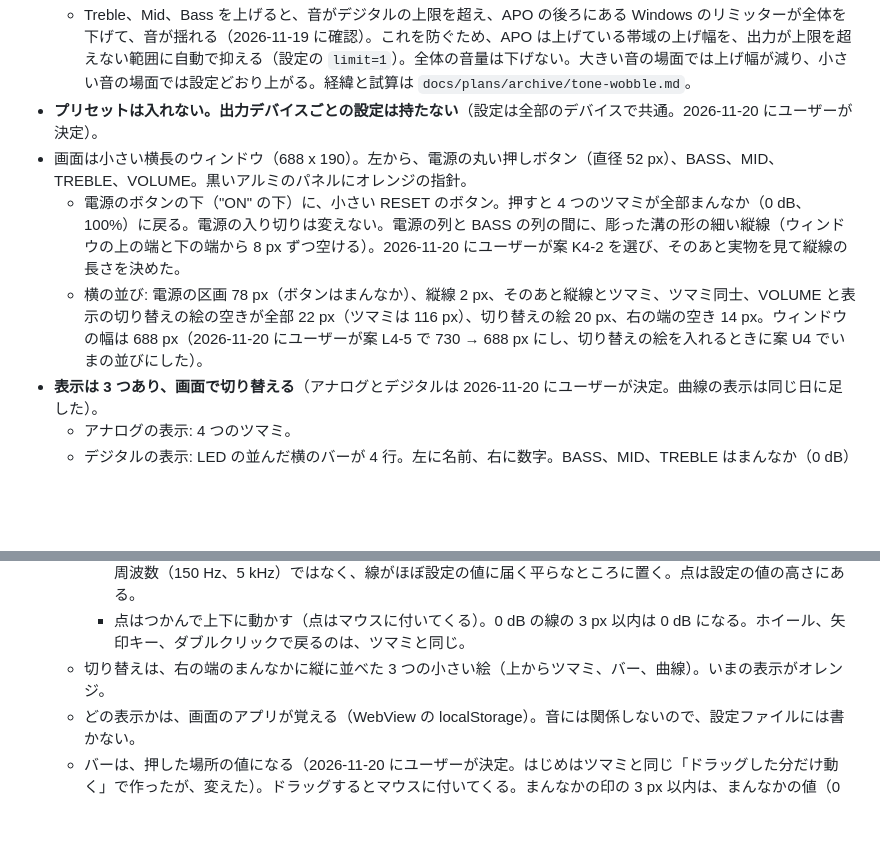
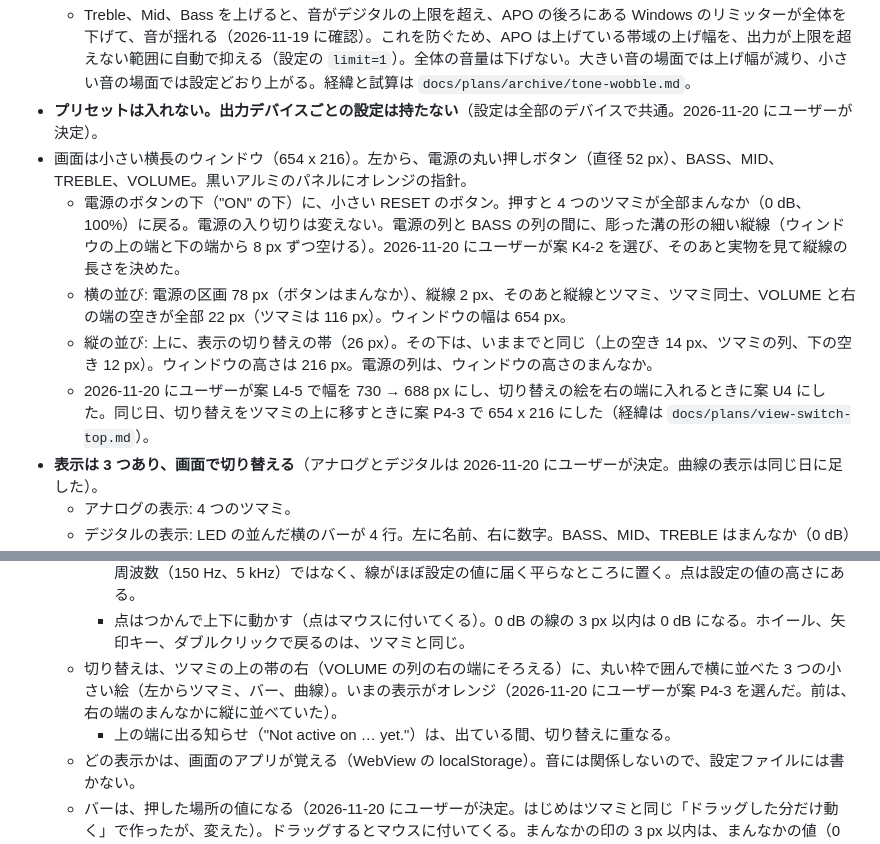
Before and after one commit to akiraak/minitone, a Markdown page: CLAUDE.md, 2 parts joined by grey strips. GitHub-like rendering; blank space fills up the shorter version.

```diff
--- a/CLAUDE.md
+++ b/CLAUDE.md
@@ -41,9 +41,11 @@
   - Mid は 2 kHz を中心に ±20 dB（山の形のフィルタ、設定ファイルの `band=2000,増減,0.7`。2026-11-20 にユーザーが「2 kHz で 20 dB」と決定）。声の聞き取りに効く帯域。調べたことと経緯は `docs/plans/archive/three-band-tone.md`。
   - Treble、Mid、Bass を上げると、音がデジタルの上限を超え、APO の後ろにある Windows のリミッターが全体を下げて、音が揺れる（2026-11-19 に確認）。これを防ぐため、APO は上げている帯域の上げ幅を、出力が上限を超えない範囲に自動で抑える（設定の `limit=1`）。全体の音量は下げない。大きい音の場面では上げ幅が減り、小さい音の場面では設定どおり上がる。経緯と試算は `docs/plans/archive/tone-wobble.md`。
 - **プリセットは入れない。出力デバイスごとの設定は持たない**（設定は全部のデバイスで共通。2026-11-20 にユーザーが決定）。
-- 画面は小さい横長のウィンドウ（688 x 190）。左から、電源の丸い押しボタン（直径 52 px）、BASS、MID、TREBLE、VOLUME。黒いアルミのパネルにオレンジの指針。
+- 画面は小さい横長のウィンドウ（654 x 216）。左から、電源の丸い押しボタン（直径 52 px）、BASS、MID、TREBLE、VOLUME。黒いアルミのパネルにオレンジの指針。
   - 電源のボタンの下（"ON" の下）に、小さい RESET のボタン。押すと 4 つのツマミが全部まんなか（0 dB、100%）に戻る。電源の入り切りは変えない。電源の列と BASS の列の間に、彫った溝の形の細い縦線（ウィンドウの上の端と下の端から 8 px ずつ空ける）。2026-11-20 にユーザーが案 K4-2 を選び、そのあと実物を見て縦線の長さを決めた。
-  - 横の並び: 電源の区画 78 px（ボタンはまんなか）、縦線 2 px、そのあと縦線とツマミ、ツマミ同士、VOLUME と表示の切り替えの絵の空きが全部 22 px（ツマミは 116 px）、切り替えの絵 20 px、右の端の空き 14 px。ウィンドウの幅は 688 px（2026-11-20 にユーザーが案 L4-5 で 730 → 688 px にし、切り替えの絵を入れるときに案 U4 でいまの並びにした）。
+  - 横の並び: 電源の区画 78 px（ボタンはまんなか）、縦線 2 px、そのあと縦線とツマミ、ツマミ同士、VOLUME と右の端の空きが全部 22 px（ツマミは 116 px）。ウィンドウの幅は 654 px。
+  - 縦の並び: 上に、表示の切り替えの帯（26 px）。その下は、いままでと同じ（上の空き 14 px、ツマミの列、下の空き 12 px）。ウィンドウの高さは 216 px。電源の列は、ウィンドウの高さのまんなか。
+  - 2026-11-20 にユーザーが案 L4-5 で幅を 730 → 688 px にし、切り替えの絵を右の端に入れるときに案 U4 にした。同じ日、切り替えをツマミの上に移すときに案 P4-3 で 654 x 216 にした（経緯は `docs/plans/view-switch-top.md`）。
 - **表示は 3 つあり、画面で切り替える**（アナログとデジタルは 2026-11-20 にユーザーが決定。曲線の表示は同じ日に足した）。
   - アナログの表示: 4 つのツマミ。
   - デジタルの表示: LED の並んだ横のバーが 4 行。左に名前、右に数字。BASS、MID、TREBLE はまんなか（0 dB）から左右に光り、VOLUME は左から光って 100% を超えた分は明るい色（案 B）。
@@ -52,7 +54,8 @@
     - 線の後ろに LED の棒が 20 本並び、下の端から、その周波数での線の高さまで光る（1 粒 2 dB）。
     - 点の左右の位置は、BASS が 50 Hz、MID が 2 kHz、TREBLE が 12 kHz。BASS と TREBLE は、フィルタの周波数（150 Hz、5 kHz）ではなく、線がほぼ設定の値に届く平らなところに置く。点は設定の値の高さにある。
     - 点はつかんで上下に動かす（点はマウスに付いてくる）。0 dB の線の 3 px 以内は 0 dB になる。ホイール、矢印キー、ダブルクリックで戻るのは、ツマミと同じ。
-  - 切り替えは、右の端のまんなかに縦に並べた 3 つの小さい絵（上からツマミ、バー、曲線）。いまの表示がオレンジ。
+  - 切り替えは、ツマミの上の帯の右（VOLUME の列の右の端にそろえる）に、丸い枠で囲んで横に並べた 3 つの小さい絵（左からツマミ、バー、曲線）。いまの表示がオレンジ（2026-11-20 にユーザーが案 P4-3 を選んだ。前は、右の端のまんなかに縦に並べていた）。
+    - 上の端に出る知らせ（"Not active on … yet."）は、出ている間、切り替えに重なる。
   - どの表示かは、画面のアプリが覚える（WebView の localStorage）。音には関係しないので、設定ファイルには書かない。
   - バーは、押した場所の値になる（2026-11-20 にユーザーが決定。はじめはツマミと同じ「ドラッグした分だけ動く」で作ったが、変えた）。ドラッグするとマウスに付いてくる。まんなかの印の 3 px 以内は、まんなかの値（0 dB、100%）になる。ホイール、矢印キー、ダブルクリックで戻るのは、ツマミと同じ。
 - 画面のデザインは、ハードウェアのアンプの前面パネル（回すツマミ）の雰囲気にする。特定のメーカーの製品のロゴ、名前、見た目そのものは写さない。
```
Also changed, not shown: README.md (+1 -1 lines), TODO.md (+10 -0 lines), docs/plans/view-switch-top.md (added, +53 -0 lines), docs/images/minitone-bars.png, docs/images/minitone-curve.png, docs/images/minitone.png, 3 other files.
